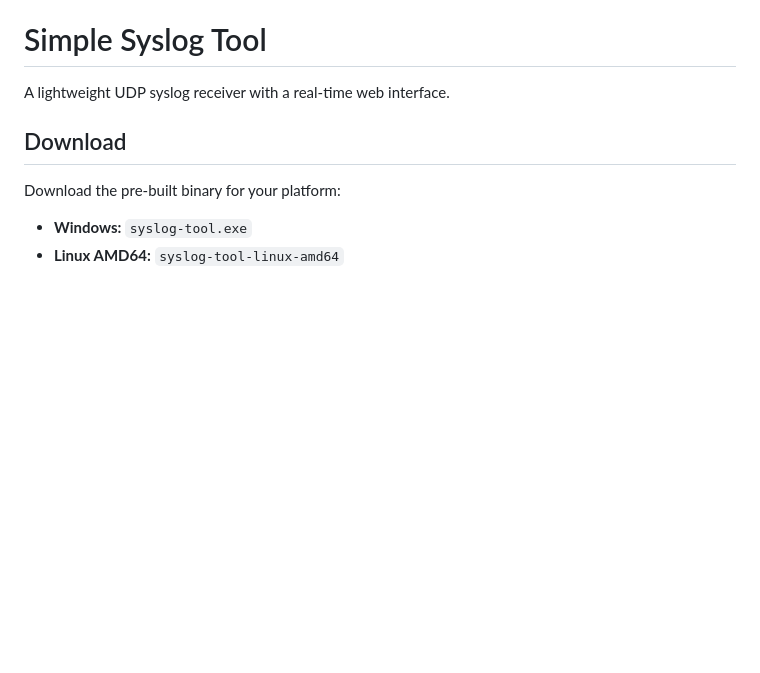
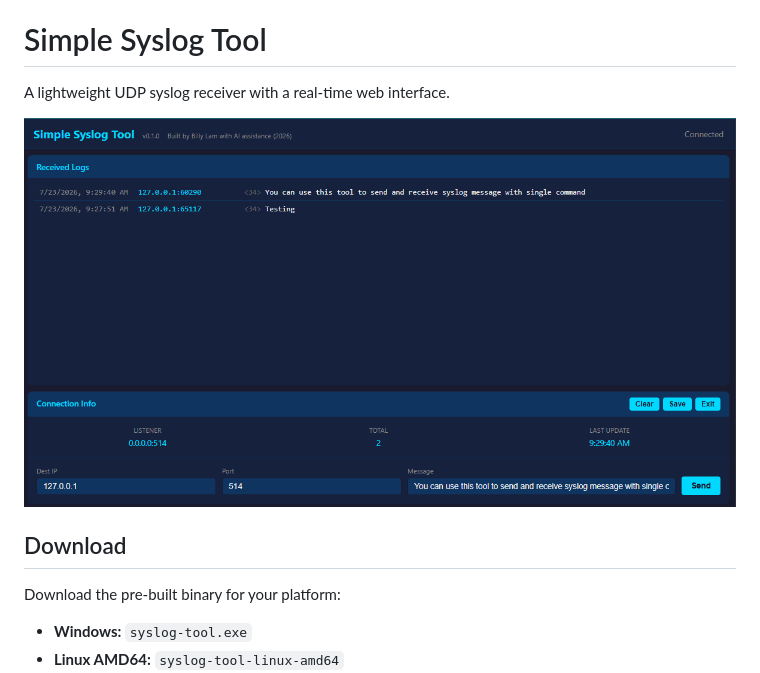
Before and after one commit to billy1030/syslog-tool, a Markdown page: README.md, the part around the change. Rendered like a GitHub page; pictures changed too: image/Screenshot.png (added); blank space fills up the shorter version.

Commit message:
Add web UI screenshot to README
Embed image/Screenshot.png under the intro so the web UI is visible at a glance on the GitHub repo page.

```diff
--- a/README.md
+++ b/README.md
@@ -1,6 +1,8 @@
 # Simple Syslog Tool
 
 A lightweight UDP syslog receiver with a real-time web interface.
+
+![Screenshot](image/Screenshot.png)
 
 ## Download
 
```
